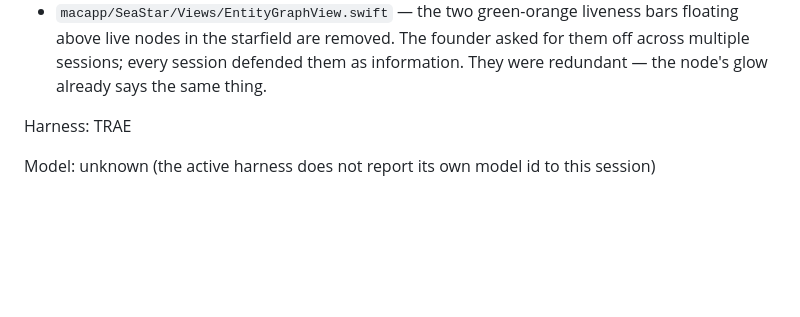
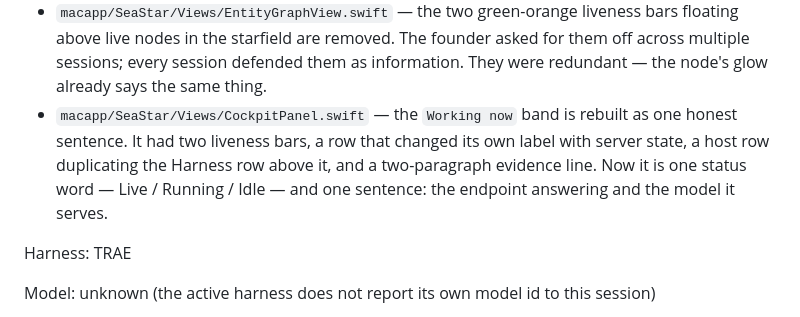
Before and after one commit to Roqett/Sea-Star, a Markdown page: CHANGELOG.md, the part around the change. Drawn GitHub-style; blank space fills up the shorter version.

Commit message:
Changelog: record the Working-now band rebuild

```diff
--- a/CHANGELOG.md
+++ b/CHANGELOG.md
@@ -102,6 +102,7 @@ Summary of Changes:
 - `DECISIONS.md` — D-013.
 - `macapp/SeaStar/Views/CockpitPopoverView.swift` — the two nudibranch strips framing the Start/Refresh controls are removed. They were pure decoration from the early visual spec, and the founder asked for them off more than once; they survive only where the strip *says* something (the live-connection ribbon in the starfield, the liveness bar, the expanded log frame).
 - `macapp/SeaStar/Views/EntityGraphView.swift` — the two green-orange liveness bars floating above live nodes in the starfield are removed. The founder asked for them off across multiple sessions; every session defended them as information. They were redundant — the node's glow already says the same thing.
+- `macapp/SeaStar/Views/CockpitPanel.swift` — the `Working now` band is rebuilt as one honest sentence. It had two liveness bars, a row that changed its own label with server state, a host row duplicating the Harness row above it, and a two-paragraph evidence line. Now it is one status word — Live / Running / Idle — and one sentence: the endpoint answering and the model it serves.
 
 Harness: TRAE
 
```
